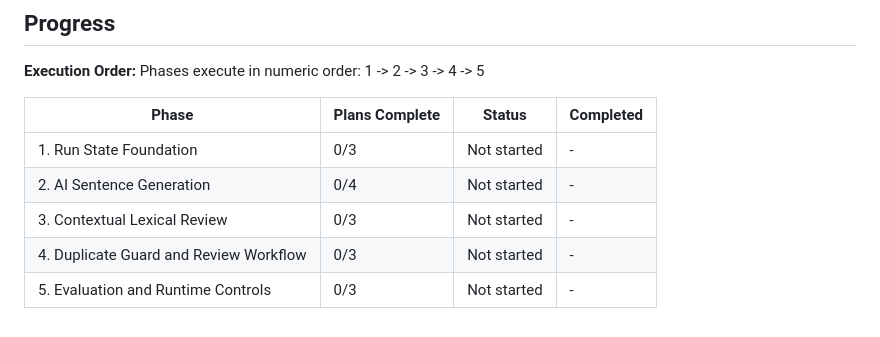
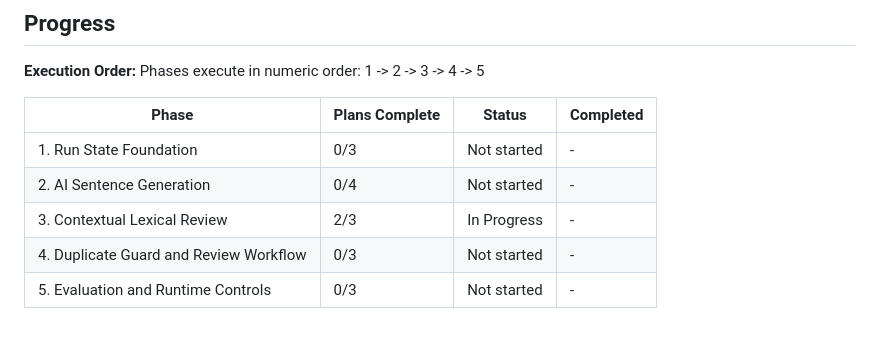
Before and after one commit to oMiguelwnl/anki-genarator, a Markdown page: .planning/ROADMAP.md, the part around one of its changes. Drawn GitHub-style.

```diff
--- a/.planning/ROADMAP.md
+++ b/.planning/ROADMAP.md
@@ -103,6 +103,6 @@ Phases execute in numeric order: 1 -> 2 -> 3 -> 4 -> 5
 |-------|----------------|--------|-----------|
 | 1. Run State Foundation | 0/3 | Not started | - |
 | 2. AI Sentence Generation | 0/4 | Not started | - |
-| 3. Contextual Lexical Review | 0/3 | Not started | - |
+| 3. Contextual Lexical Review | 2/3 | In Progress | - |
 | 4. Duplicate Guard and Review Workflow | 0/3 | Not started | - |
 | 5. Evaluation and Runtime Controls | 0/3 | Not started | - |
```
Also changed, not shown: other parts of .planning/ROADMAP.md (+1 -1 lines), .planning/STATE.md (+15 -9 lines), 1 other file.
